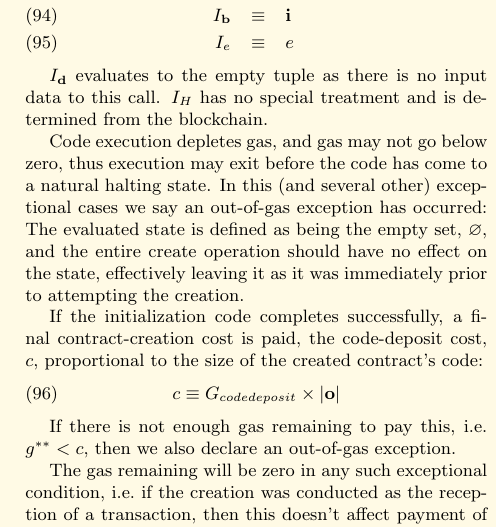
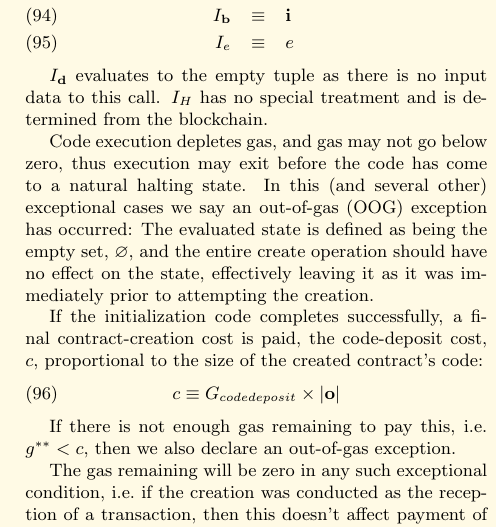
Before and after one commit to ethereum/yellowpaper, a LaTeX paper (Paper.tex): part of one column of page 9 of 32, cut so that both start at the same text. Compiled offline with pdfLaTeX.

Commit message:
Move the OOG shorthand to the first occurance of out-of-gas

```diff
--- a/Paper.tex
+++ b/Paper.tex
@@ -698,7 +698,7 @@ I_e & \equiv & e
 
 $I_\mathbf{d}$ evaluates to the empty tuple as there is no input data to this call. $I_H$ has no special treatment and is determined from the blockchain.
 
-Code execution depletes gas, and gas may not go below zero, thus execution may exit before the code has come to a natural halting state. In this (and several other) exceptional cases we say an out-of-gas exception has occurred: The evaluated state is defined as being the empty set, $\varnothing$, and the entire create operation should have no effect on the state, effectively leaving it as it was immediately prior to attempting the creation.
+Code execution depletes gas, and gas may not go below zero, thus execution may exit before the code has come to a natural halting state. In this (and several other) exceptional cases we say an out-of-gas (OOG) exception has occurred: The evaluated state is defined as being the empty set, $\varnothing$, and the entire create operation should have no effect on the state, effectively leaving it as it was immediately prior to attempting the creation.
 
 If the initialization code completes successfully, a final contract-creation cost is paid, the code-deposit cost, $c$, proportional to the size of the created contract's code:
 \begin{equation}
```
Also changed, not shown: Paper.tex (2 more changed lines).
